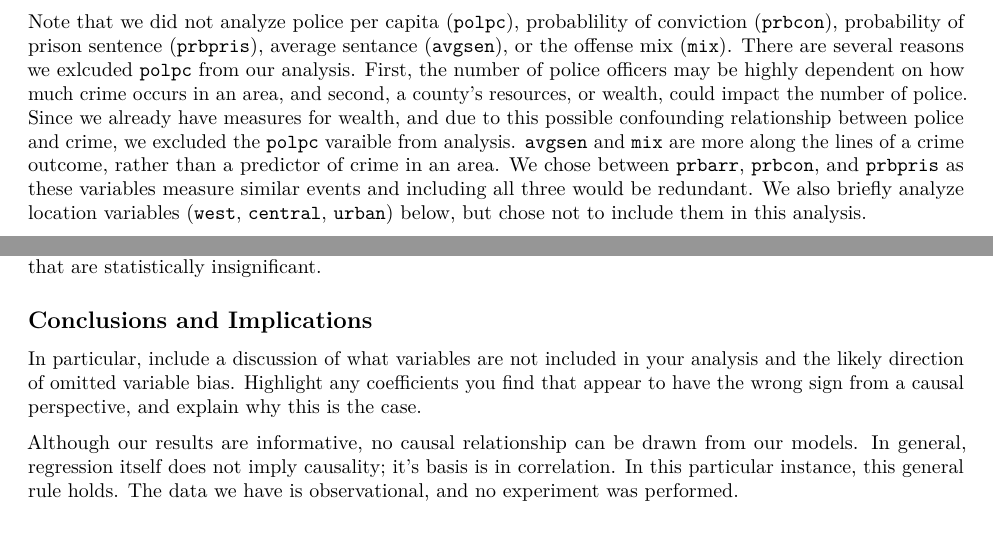
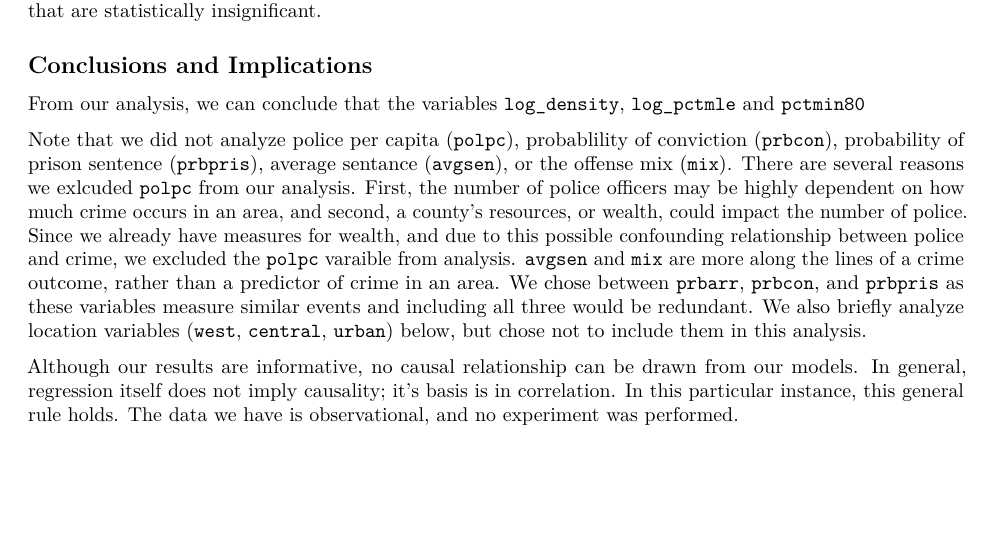
Before and after one commit to sfswift/w203.6Lab4, an R Markdown document (Lab4_SS.Rmd): two parts of pages 2 and 11 of 11 before the commit and part of page 11 of 11 after it, the two joined at a grey line, cut so that both start at the same text, the shorter picture padded with empty space. Rendered offline with R 4.5, knitr and Pandoc, then LaTeX, with nearby package versions; some code elsewhere in the file could not run offline.

Commit message:
Moving variables not used to conclusion

````diff
--- a/Lab4_SS.Rmd
+++ b/Lab4_SS.Rmd
@@ -93,8 +93,6 @@ summary(crime)
 ```
 
 To address the question regarding the causes of crime, we examined variables crime rate (`crmrte`), density per square mile (`density`), tax revenue per capita (`taxpc`), percent minority in 1980 (`pctmin80`), percent young male (`pctymle`), and probability of arrest (`prbarr`) as our main variables of interest. We also wanted to examine wage data, so we calculated the median weekly wage (`med_wag`) for each county. We believe these variables will give us a wholistic view of each county in terms of population density, demographics, and wealth.
-
-Note that we did not analyze police per capita (`polpc`), probablility of conviction (`prbcon`), probability of prison sentence (`prbpris`), average sentance (`avgsen`), or the offense mix (`mix`). There are several reasons we exlcuded `polpc` from our analysis. First, the number of police officers may be highly dependent on how much crime occurs in an area, and second, a county's resources, or wealth, could impact the number of police. Since we already have measures for wealth, and due to this possible confounding relationship between police and crime, we excluded the `polpc` varaible from analysis. `avgsen` and `mix` are more along the lines of a crime outcome, rather than a predictor of crime in an area. We chose between `prbarr`, `prbcon`, and `prbpris` as these variables measure similar events and including all three would be redundant. We also briefly analyze location variables (`west`, `central`, `urban`) below, but chose not to include them in this analysis.
 
 First, we created our new `med_wag` variable, and performed a high level analysis to assess the quality of our data.
 
@@ -475,6 +473,8 @@ While there is a modest increase in model3 when compared to model2, it does not
 
 ## Conclusions and Implications
 
-In particular, include a discussion of what variables are not included in your analysis and the likely direction of omitted variable bias. Highlight any coefficients you find that appear to have the wrong sign from a causal perspective, and explain why this is the case.
+From our analysis, we can conclude that the variables `log_density`, `log_pctmle` and `pctmin80`
+
+Note that we did not analyze police per capita (`polpc`), probablility of conviction (`prbcon`), probability of prison sentence (`prbpris`), average sentance (`avgsen`), or the offense mix (`mix`). There are several reasons we exlcuded `polpc` from our analysis. First, the number of police officers may be highly dependent on how much crime occurs in an area, and second, a county's resources, or wealth, could impact the number of police. Since we already have measures for wealth, and due to this possible confounding relationship between police and crime, we excluded the `polpc` varaible from analysis. `avgsen` and `mix` are more along the lines of a crime outcome, rather than a predictor of crime in an area. We chose between `prbarr`, `prbcon`, and `prbpris` as these variables measure similar events and including all three would be redundant. We also briefly analyze location variables (`west`, `central`, `urban`) below, but chose not to include them in this analysis.
 
 Although our results are informative, no causal relationship can be drawn from our models. In general, regression itself does not imply causality; it's basis is in correlation. In this particular instance, this general rule holds. The data we have is observational, and no experiment was performed.
````
